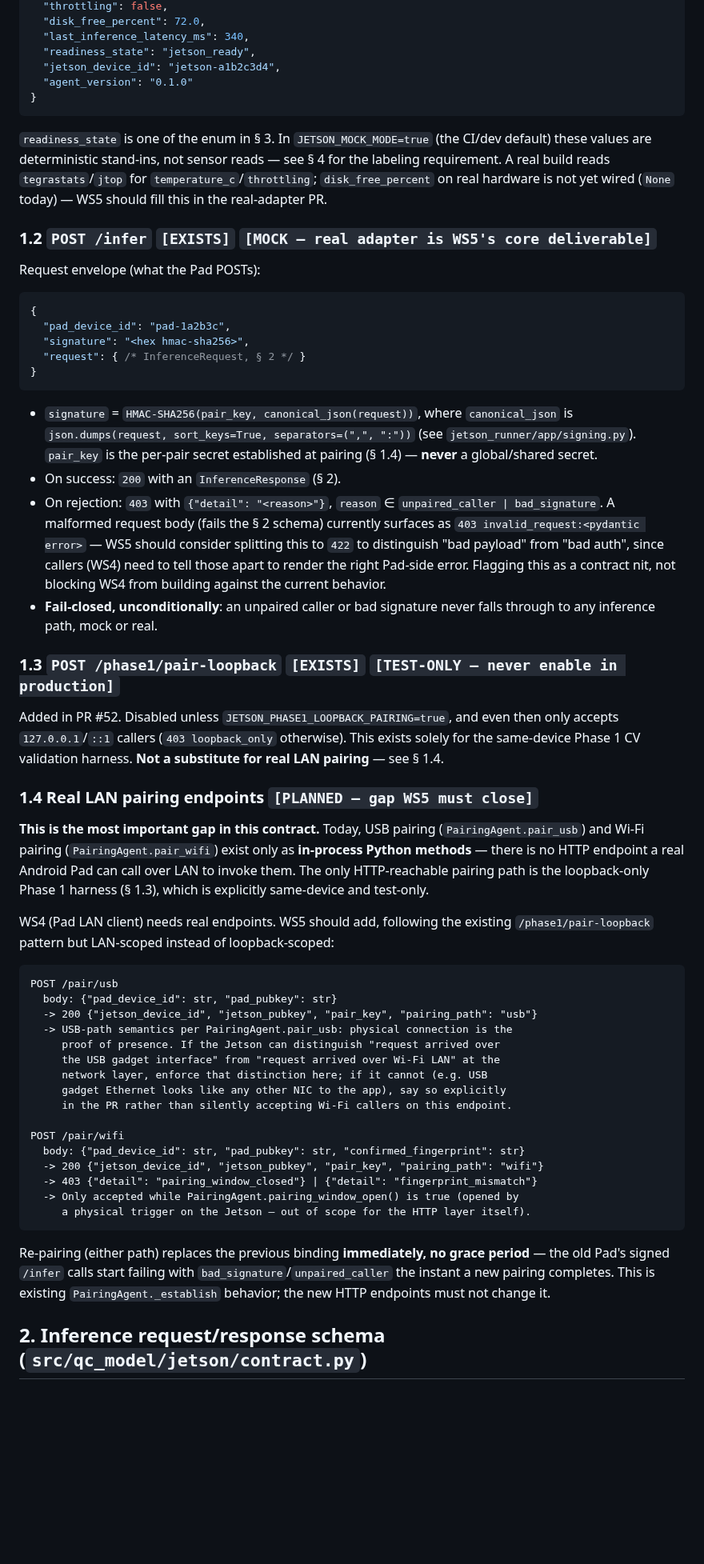
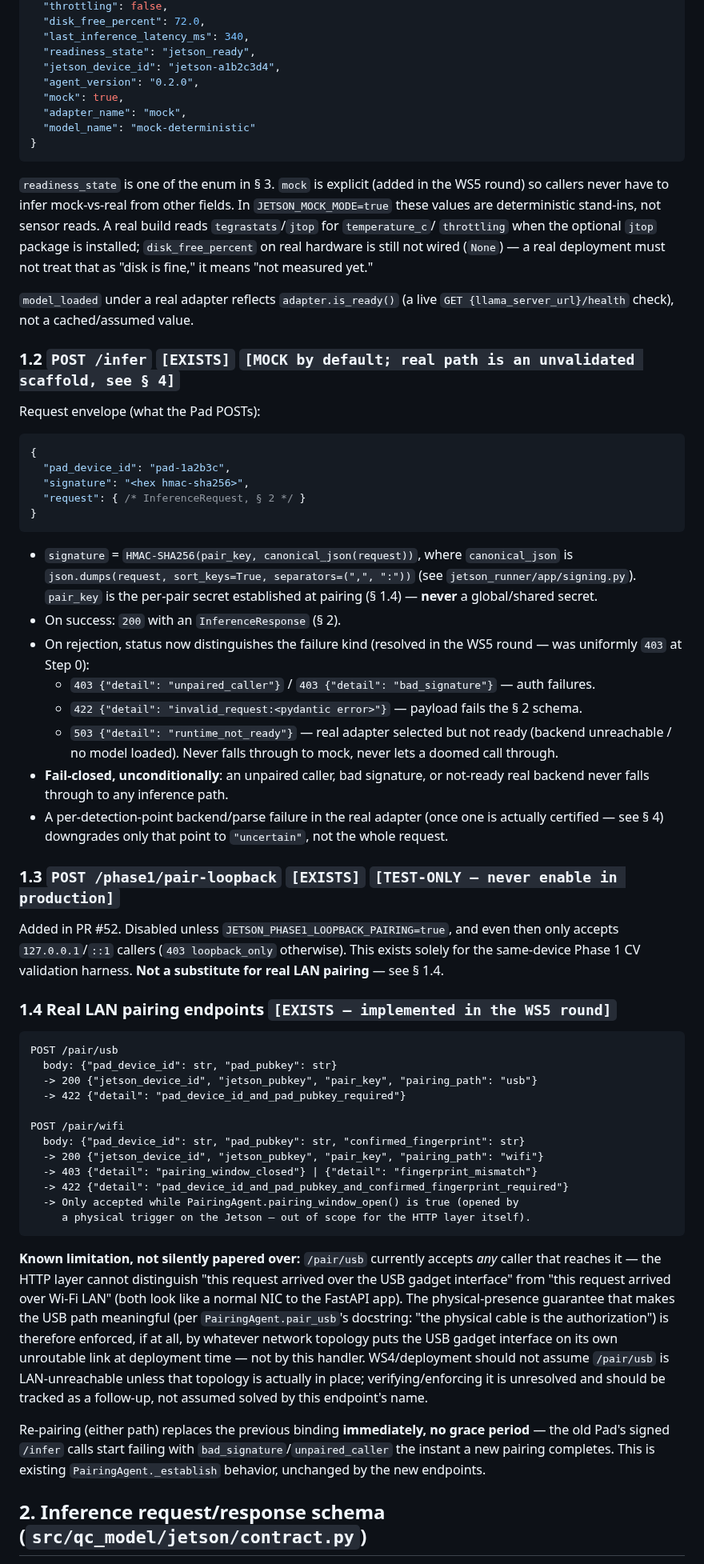
Before and after one commit to GiraffeTechnology/giraffe-qc-model, a Markdown page: docs/api-contracts/jetson-runner-api.md, the part around one of its changes. Shown at 80% size. Drawn GitHub-style; blank space fills up the shorter version.

Commit message:
docs: update jetson-runner-api.md to reflect WS5's implemented gaps
Step 0 (PR #54) flagged real LAN pairing endpoints and JETSON_MOCK_MODE
gating as [PLANNED] gaps. Both are now implemented in this branch -- update
the contract doc to describe the as-built behavior (status codes, health
payload fields, the /pair/usb topology caveat that's still genuinely
unresolved) instead of leaving stale "WS5 should..." language that WS5
itself already acted on.

````diff
--- a/docs/api-contracts/jetson-runner-api.md
+++ b/docs/api-contracts/jetson-runner-api.md
@@ -43,17 +48,25 @@ in application code). Returns:
   "last_inference_latency_ms": 340,
   "readiness_state": "jetson_ready",
   "jetson_device_id": "jetson-a1b2c3d4",
-  "agent_version": "0.1.0"
+  "agent_version": "0.2.0",
+  "mock": true,
+  "adapter_name": "mock",
+  "model_name": "mock-deterministic"
 }
 ```
 
-`readiness_state` is one of the enum in § 3. In `JETSON_MOCK_MODE=true` (the
-CI/dev default) these values are deterministic stand-ins, not sensor reads —
-see § 4 for the labeling requirement. A real build reads `tegrastats`/`jtop`
-for `temperature_c`/`throttling`; `disk_free_percent` on real hardware is not
-yet wired (`None` today) — WS5 should fill this in the real-adapter PR.
+`readiness_state` is one of the enum in § 3. `mock` is explicit (added in the
+WS5 round) so callers never have to infer mock-vs-real from other fields. In
+`JETSON_MOCK_MODE=true` these values are deterministic stand-ins, not sensor
+reads. A real build reads `tegrastats`/`jtop` for `temperature_c`/
+`throttling` when the optional `jtop` package is installed; `disk_free_percent`
+on real hardware is still not wired (`None`) — a real deployment must not
+treat that as "disk is fine," it means "not measured yet."
 
-### 1.2 `POST /infer` `[EXISTS]` `[MOCK — real adapter is WS5's core deliverable]`
+`model_loaded` under a real adapter reflects `adapter.is_ready()` (a live
+`GET {llama_server_url}/health` check), not a cached/assumed value.
+
+### 1.2 `POST /infer` `[EXISTS]` `[MOCK by default; real path is an unvalidated scaffold, see § 4]`
 
 Request envelope (what the Pad POSTs):
 
@@ -70,15 +83,20 @@ Request envelope (what the Pad POSTs):
   (see `jetson_runner/app/signing.py`). `pair_key` is the per-pair secret
   established at pairing (§ 1.4) — **never** a global/shared secret.
 - On success: `200` with an `InferenceResponse` (§ 2).
-- On rejection: `403` with `{"detail": "<reason>"}`, `reason` ∈
-  `unpaired_caller | bad_signature`. A malformed request body (fails the § 2
-  schema) currently surfaces as `403 invalid_request:<pydantic error>` — WS5
-  should consider splitting this to `422` to distinguish "bad payload" from
-  "bad auth", since callers (WS4) need to tell those apart to render the right
-  Pad-side error. Flagging this as a contract nit, not blocking WS4 from
-  building against the current behavior.
-- **Fail-closed, unconditionally**: an unpaired caller or bad signature never
-  falls through to any inference path, mock or real.
+- On rejection, status now distinguishes the failure kind (resolved in the
+  WS5 round — was uniformly `403` at Step 0):
+  - `403 {"detail": "unpaired_caller"}` / `403 {"detail": "bad_signature"}` —
+    auth failures.
+  - `422 {"detail": "invalid_request:<pydantic error>"}` — payload fails the
+    § 2 schema.
+  - `503 {"detail": "runtime_not_ready"}` — real adapter selected but not
+    ready (backend unreachable / no model loaded). Never falls through to
+    mock, never lets a doomed call through.
+- **Fail-closed, unconditionally**: an unpaired caller, bad signature, or
+  not-ready real backend never falls through to any inference path.
+- A per-detection-point backend/parse failure in the real adapter (once one
+  is actually certified — see § 4) downgrades only that point to
+  `"uncertain"`, not the whole request.
 
 ### 1.3 `POST /phase1/pair-loopback` `[EXISTS]` `[TEST-ONLY — never enable in production]`
 
@@ -87,43 +105,40 @@ even then only accepts `127.0.0.1`/`::1` callers (`403 loopback_only`
 otherwise). This exists solely for the same-device Phase 1 CV validation
 harness. **Not a substitute for real LAN pairing** — see § 1.4.
 
-### 1.4 Real LAN pairing endpoints `[PLANNED — gap WS5 must close]`
-
-**This is the most important gap in this contract.** Today, USB pairing
-(`PairingAgent.pair_usb`) and Wi-Fi pairing (`PairingAgent.pair_wifi`) exist
-only as **in-process Python methods** — there is no HTTP endpoint a real
-Android Pad can call over LAN to invoke them. The only HTTP-reachable pairing
-path is the loopback-only Phase 1 harness (§ 1.3), which is explicitly
-same-device and test-only.
-
-WS4 (Pad LAN client) needs real endpoints. WS5 should add, following the
-existing `/phase1/pair-loopback` pattern but LAN-scoped instead of
-loopback-scoped:
+### 1.4 Real LAN pairing endpoints `[EXISTS — implemented in the WS5 round]`
 
 ```
 POST /pair/usb
   body: {"pad_device_id": str, "pad_pubkey": str}
   -> 200 {"jetson_device_id", "jetson_pubkey", "pair_key", "pairing_path": "usb"}
-  -> USB-path semantics per PairingAgent.pair_usb: physical connection is the
-     proof of presence. If the Jetson can distinguish "request arrived over
-     the USB gadget interface" from "request arrived over Wi-Fi LAN" at the
-     network layer, enforce that distinction here; if it cannot (e.g. USB
-     gadget Ethernet looks like any other NIC to the app), say so explicitly
-     in the PR rather than silently accepting Wi-Fi callers on this endpoint.
+  -> 422 {"detail": "pad_device_id_and_pad_pubkey_required"}
 
 POST /pair/wifi
   body: {"pad_device_id": str, "pad_pubkey": str, "confirmed_fingerprint": str}
   -> 200 {"jetson_device_id", "jetson_pubkey", "pair_key", "pairing_path": "wifi"}
   -> 403 {"detail": "pairing_window_closed"} | {"detail": "fingerprint_mismatch"}
+  -> 422 {"detail": "pad_device_id_and_pad_pubkey_and_confirmed_fingerprint_required"}
   -> Only accepted while PairingAgent.pairing_window_open() is true (opened by
      a physical trigger on the Jetson — out of scope for the HTTP layer itself).
 ```
 
+**Known limitation, not silently papered over:** `/pair/usb` currently
+accepts *any* caller that reaches it — the HTTP layer cannot distinguish "this
+request arrived over the USB gadget interface" from "this request arrived
+over Wi-Fi LAN" (both look like a normal NIC to the FastAPI app). The
+physical-presence guarantee that makes the USB path meaningful (per
+`PairingAgent.pair_usb`'s docstring: "the physical cable is the
+authorization") is therefore enforced, if at all, by whatever network
+topology puts the USB gadget interface on its own unroutable link at
+deployment time — not by this handler. WS4/deployment should not assume
+`/pair/usb` is LAN-unreachable unless that topology is actually in place;
+verifying/enforcing it is unresolved and should be tracked as a follow-up,
+not assumed solved by this endpoint's name.
+
 Re-pairing (either path) replaces the previous binding **immediately, no
 grace period** — the old Pad's signed `/infer` calls start failing with
 `bad_signature`/`unpaired_caller` the instant a new pairing completes. This is
-existing `PairingAgent._establish` behavior; the new HTTP endpoints must not
-change it.
+existing `PairingAgent._establish` behavior, unchanged by the new endpoints.
 
 ## 2. Inference request/response schema (`src/qc_model/jetson/contract.py`)
 
````
Also changed, not shown: other parts of docs/api-contracts/jetson-runner-api.md (+31 -16 lines).
